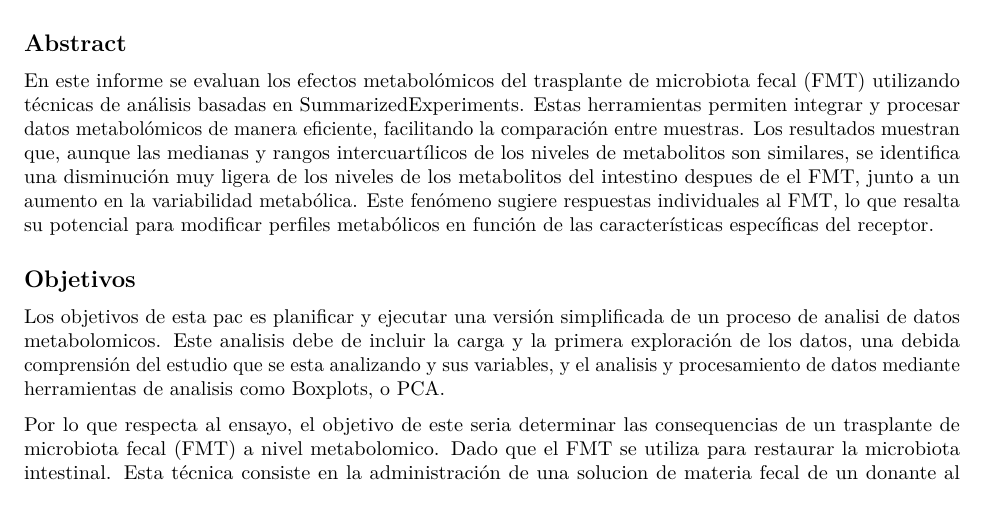
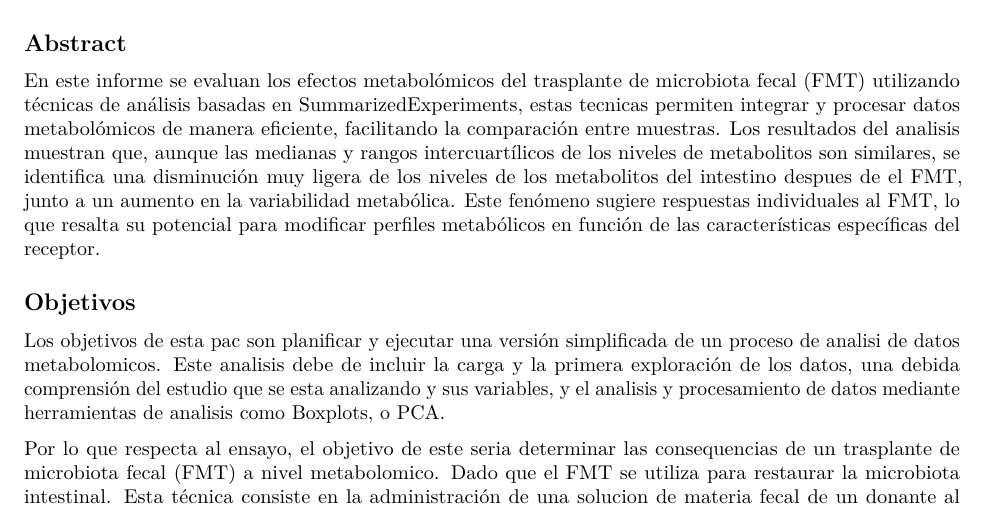
Before and after one commit to jroosjen/Roosjen_Teixido_Julia_PEC1, an R Markdown document (PAC1_Informe_Julia Roosjen.Rmd): part of page 1 of 6, cut so that both start at the same text. Rendered offline with R 4.5, knitr and Pandoc, then LaTeX, with nearby package versions; some code elsewhere in the file could not run offline.

Commit message:
se modifica el texto de los objetivos y del abstract

```diff
--- a/PAC1_Informe_Julia Roosjen.Rmd
+++ b/PAC1_Informe_Julia Roosjen.Rmd
@@ -28,11 +28,11 @@ header-includes:
 
 ## Abstract
 
-En este informe se evaluan los efectos metabolómicos del trasplante de microbiota fecal (FMT) utilizando técnicas de análisis basadas en SummarizedExperiments. Estas herramientas permiten integrar y procesar datos metabolómicos de manera eficiente, facilitando la comparación entre muestras. Los resultados muestran que, aunque las medianas y rangos intercuartílicos de los niveles de metabolitos son similares, se identifica una disminución muy ligera de los niveles de los metabolitos del intestino despues de el FMT, junto a un aumento en la variabilidad metabólica. Este fenómeno sugiere respuestas individuales al FMT, lo que resalta su potencial para modificar perfiles metabólicos en función de las características específicas del receptor.
+En este informe se evaluan los efectos metabolómicos del trasplante de microbiota fecal (FMT) utilizando técnicas de análisis basadas en SummarizedExperiments, estas tecnicas permiten integrar y procesar datos metabolómicos de manera eficiente, facilitando la comparación entre muestras. Los resultados del analisis muestran que, aunque las medianas y rangos intercuartílicos de los niveles de metabolitos son similares, se identifica una disminución muy ligera de los niveles de los metabolitos del intestino despues de el FMT, junto a un aumento en la variabilidad metabólica. Este fenómeno sugiere respuestas individuales al FMT, lo que resalta su potencial para modificar perfiles metabólicos en función de las características específicas del receptor.
 
 ## Objetivos
 
-Los objetivos de esta pac es planificar y ejecutar una versión simplificada de un proceso de analisi de datos metabolomicos. Este analisis debe de incluir la carga y la primera exploración de los datos, una debida comprensión del estudio que se esta analizando y sus variables, y el analisis y procesamiento de datos mediante herramientas de analisis como Boxplots, o PCA.
+Los objetivos de esta pac son planificar y ejecutar una versión simplificada de un proceso de analisi de datos metabolomicos. Este analisis debe de incluir la carga y la primera exploración de los datos, una debida comprensión del estudio que se esta analizando y sus variables, y el analisis y procesamiento de datos mediante herramientas de analisis como Boxplots, o PCA.
 
 Por lo que respecta al ensayo, el objetivo de este seria determinar las consequencias de un trasplante de microbiota fecal (FMT) a nivel metabolomico. Dado que el FMT se utiliza para restaurar la microbiota intestinal. Esta técnica consiste en la administración de una solucion de materia fecal de un donante al tracto intestinal para modificar la composicion de la microbiota intestinal del receptor del trasplante. Este trasplante normamlente tiene efectos directos en el metabolismo intestinal.[1]
 
```
